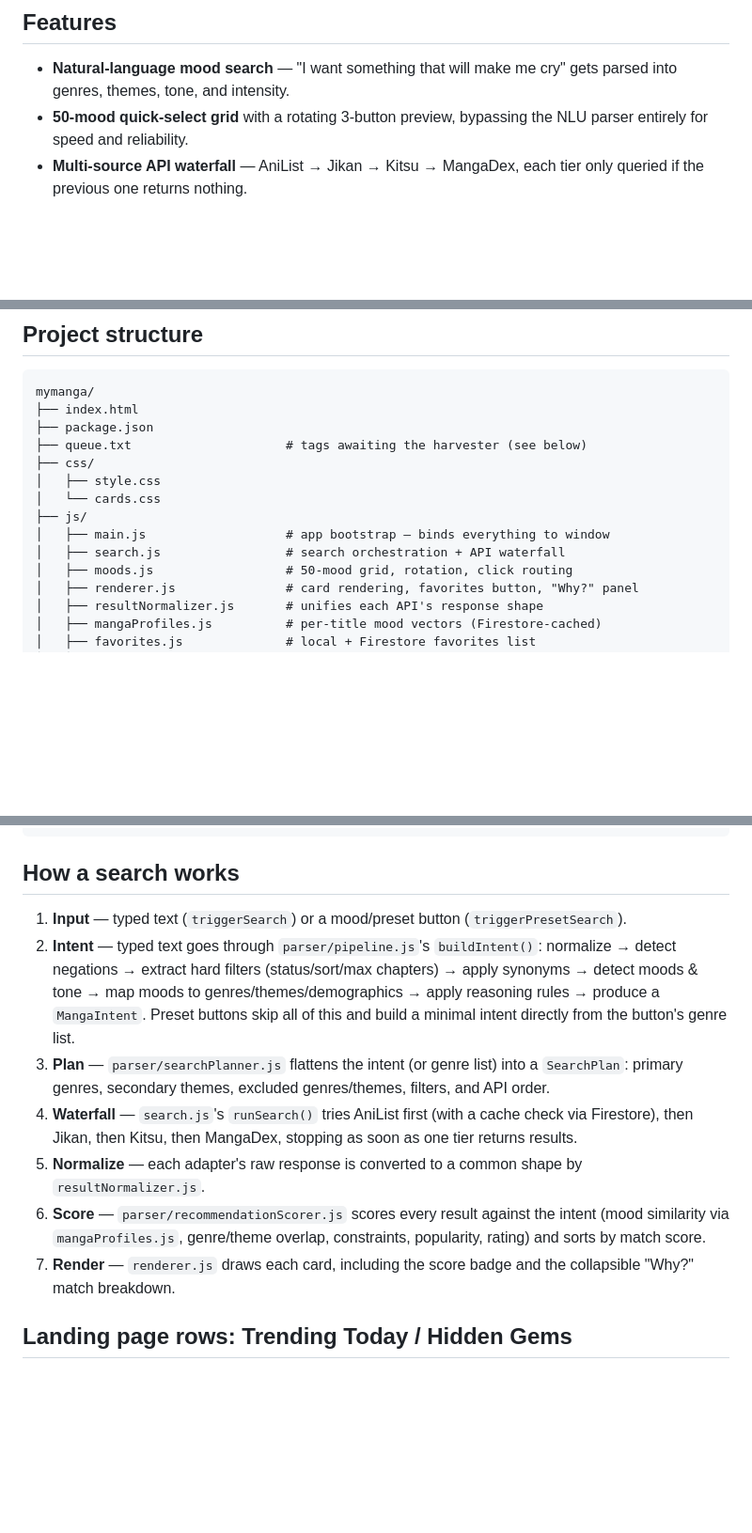
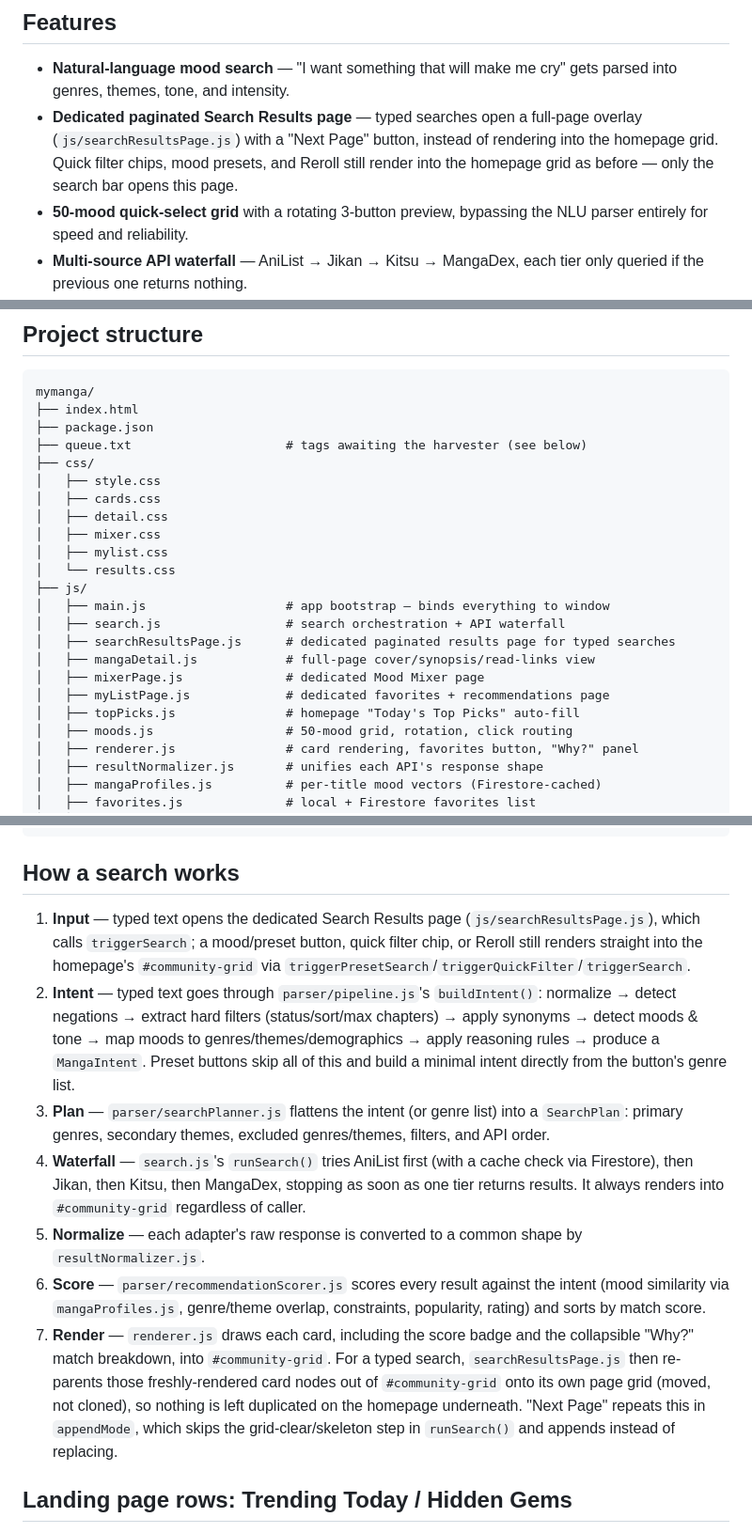
Before and after one commit to YADAV0057/MyManga, a Markdown page: README.md, 3 parts joined by grey strips. Shown at 94% size. Rendered like a GitHub page; blank space fills up the shorter version.

```diff
--- a/README.md
+++ b/README.md
@@ -9,6 +9,7 @@ The landing page itself is never empty on first visit — see [Landing page rows
 ## Features
 
 - **Natural-language mood search** — "I want something that will make me cry" gets parsed into genres, themes, tone, and intensity.
+- **Dedicated paginated Search Results page** — typed searches open a full-page overlay (`js/searchResultsPage.js`) with a "Next Page" button, instead of rendering into the homepage grid. Quick filter chips, mood presets, and Reroll still render into the homepage grid as before — only the search bar opens this page.
 - **50-mood quick-select grid** with a rotating 3-button preview, bypassing the NLU parser entirely for speed and reliability.
 - **Multi-source API waterfall** — AniList → Jikan → Kitsu → MangaDex, each tier only queried if the previous one returns nothing.
 - **Recommendation scoring** — every result gets a 0–100 match score (mood, genre, theme, demographic, constraints, popularity, rating, entity signals) with a collapsible "Why?" explanation.
@@ -26,10 +27,19 @@ mymanga/
 ├── queue.txt                     # tags awaiting the harvester (see below)
 ├── css/
 │   ├── style.css
-│   └── cards.css
+│   ├── cards.css
+│   ├── detail.css
+│   ├── mixer.css
+│   ├── mylist.css
+│   └── results.css
 ├── js/
 │   ├── main.js                   # app bootstrap — binds everything to window
 │   ├── search.js                 # search orchestration + API waterfall
+│   ├── searchResultsPage.js      # dedicated paginated results page for typed searches
+│   ├── mangaDetail.js            # full-page cover/synopsis/read-links view
+│   ├── mixerPage.js              # dedicated Mood Mixer page
+│   ├── myListPage.js             # dedicated favorites + recommendations page
+│   ├── topPicks.js               # homepage "Today's Top Picks" auto-fill
 │   ├── moods.js                  # 50-mood grid, rotation, click routing
 │   ├── renderer.js               # card rendering, favorites button, "Why?" panel
 │   ├── resultNormalizer.js       # unifies each API's response shape
@@ -68,13 +78,13 @@ mymanga/
 
 ## How a search works
 
-1. **Input** — typed text (`triggerSearch`) or a mood/preset button (`triggerPresetSearch`).
+1. **Input** — typed text opens the dedicated Search Results page (`js/searchResultsPage.js`), which calls `triggerSearch`; a mood/preset button, quick filter chip, or Reroll still renders straight into the homepage's `#community-grid` via `triggerPresetSearch`/`triggerQuickFilter`/`triggerSearch`.
 2. **Intent** — typed text goes through `parser/pipeline.js`'s `buildIntent()`: normalize → detect negations → extract hard filters (status/sort/max chapters) → apply synonyms → detect moods & tone → map moods to genres/themes/demographics → apply reasoning rules → produce a `MangaIntent`. Preset buttons skip all of this and build a minimal intent directly from the button's genre list.
 3. **Plan** — `parser/searchPlanner.js` flattens the intent (or genre list) into a `SearchPlan`: primary genres, secondary themes, excluded genres/themes, filters, and API order.
-4. **Waterfall** — `search.js`'s `runSearch()` tries AniList first (with a cache check via Firestore), then Jikan, then Kitsu, then MangaDex, stopping as soon as one tier returns results.
+4. **Waterfall** — `search.js`'s `runSearch()` tries AniList first (with a cache check via Firestore), then Jikan, then Kitsu, then MangaDex, stopping as soon as one tier returns results. It always renders into `#community-grid` regardless of caller.
 5. **Normalize** — each adapter's raw response is converted to a common shape by `resultNormalizer.js`.
 6. **Score** — `parser/recommendationScorer.js` scores every result against the intent (mood similarity via `mangaProfiles.js`, genre/theme overlap, constraints, popularity, rating) and sorts by match score.
-7. **Render** — `renderer.js` draws each card, including the score badge and the collapsible "Why?" match breakdown.
+7. **Render** — `renderer.js` draws each card, including the score badge and the collapsible "Why?" match breakdown, into `#community-grid`. For a typed search, `searchResultsPage.js` then re-parents those freshly-rendered card nodes out of `#community-grid` onto its own page grid (moved, not cloned), so nothing is left duplicated on the homepage underneath. "Next Page" repeats this in `appendMode`, which skips the grid-clear/skeleton step in `runSearch()` and appends instead of replacing.
 
 ## Landing page rows: Trending Today / Hidden Gems
 
```
Also changed, not shown: other parts of README.md (+2 -0 lines).
